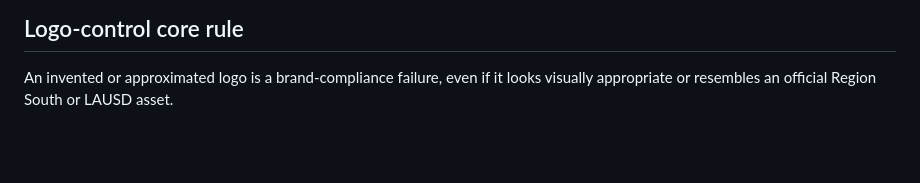
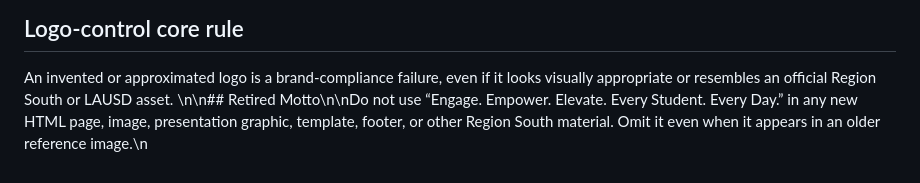
Before and after one commit to marioapodaca/region-south-hub, a Markdown page: style-guide/AI-QUICKSTART.md, the part around the change. Drawn GitHub-style; blank space fills up the shorter version.

Commit message:
Add retired motto rule to style-guide/AI-QUICKSTART.md

```diff
--- a/style-guide/AI-QUICKSTART.md
+++ b/style-guide/AI-QUICKSTART.md
@@ -37,3 +37,4 @@ Locked regional palette:
 
 ## Logo-control core rule
 An invented or approximated logo is a brand-compliance failure, even if it looks visually appropriate or resembles an official Region South or LAUSD asset.
+\n\n## Retired Motto\n\nDo not use “Engage. Empower. Elevate. Every Student. Every Day.” in any new HTML page, image, presentation graphic, template, footer, or other Region South material. Omit it even when it appears in an older reference image.\n
```
